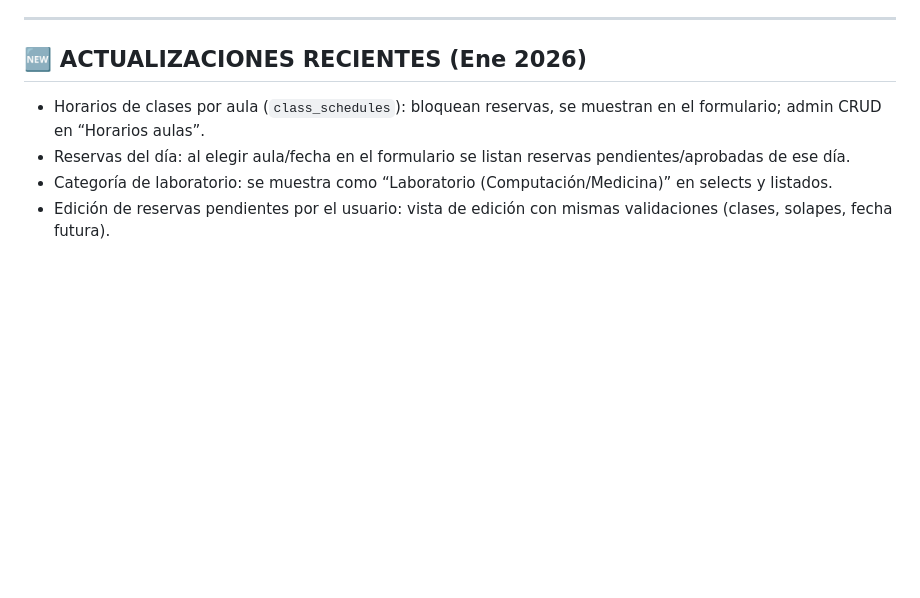
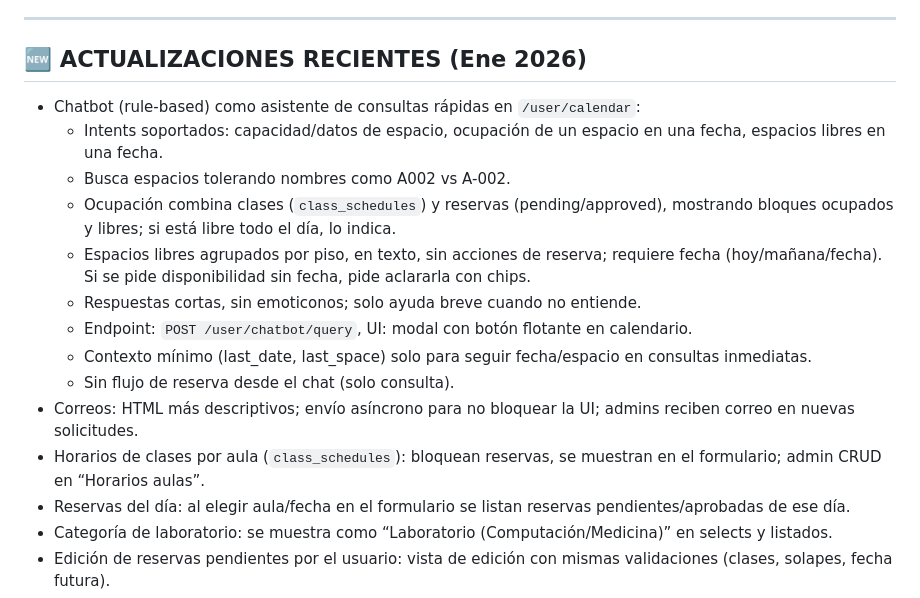
Before and after one commit to Pablitord/ReservasPuce, a Markdown page: CONTEXTO_PROYECTO.md, the part around the change. Rendered like a GitHub page; blank space fills up the shorter version.

Commit message:
Contexto Actualizado

```diff
--- a/CONTEXTO_PROYECTO.md
+++ b/CONTEXTO_PROYECTO.md
@@ -905,6 +905,16 @@ ALTER TABLE reservations
 
 ## 🆕 ACTUALIZACIONES RECIENTES (Ene 2026)
 
+- Chatbot (rule-based) como asistente de consultas rápidas en `/user/calendar`:
+  - Intents soportados: capacidad/datos de espacio, ocupación de un espacio en una fecha, espacios libres en una fecha.
+  - Busca espacios tolerando nombres como A002 vs A-002.
+  - Ocupación combina clases (`class_schedules`) y reservas (pending/approved), mostrando bloques ocupados y libres; si está libre todo el día, lo indica.
+  - Espacios libres agrupados por piso, en texto, sin acciones de reserva; requiere fecha (hoy/mañana/fecha). Si se pide disponibilidad sin fecha, pide aclararla con chips.
+  - Respuestas cortas, sin emoticonos; solo ayuda breve cuando no entiende.
+  - Endpoint: `POST /user/chatbot/query`, UI: modal con botón flotante en calendario.
+  - Contexto mínimo (last_date, last_space) solo para seguir fecha/espacio en consultas inmediatas.
+  - Sin flujo de reserva desde el chat (solo consulta).
+- Correos: HTML más descriptivos; envío asíncrono para no bloquear la UI; admins reciben correo en nuevas solicitudes.
 - Horarios de clases por aula (`class_schedules`): bloquean reservas, se muestran en el formulario; admin CRUD en “Horarios aulas”.
 - Reservas del día: al elegir aula/fecha en el formulario se listan reservas pendientes/aprobadas de ese día.
 - Categoría de laboratorio: se muestra como “Laboratorio (Computación/Medicina)” en selects y listados.
```
